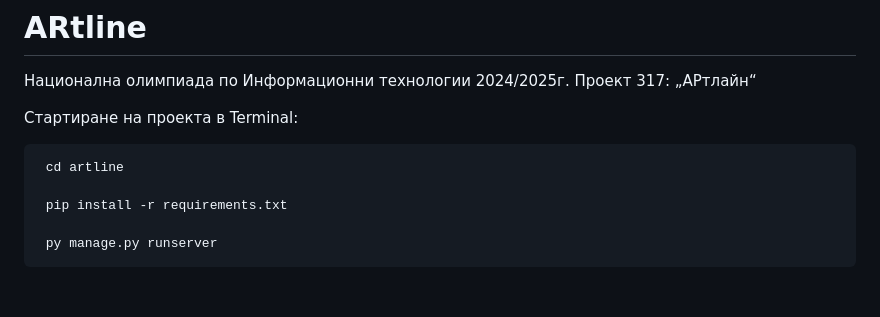
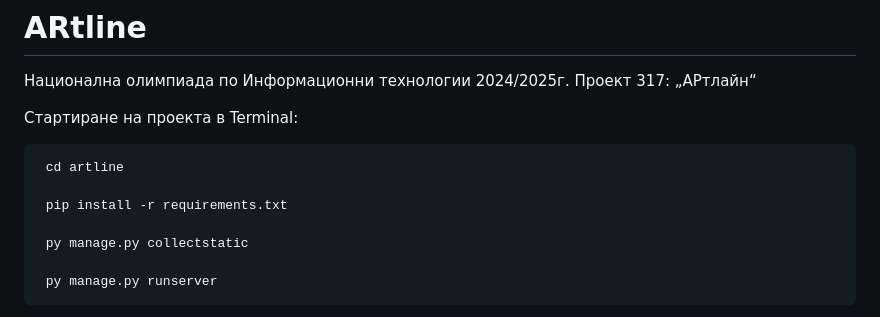
Before and after one commit to kristianche/ARtline, a Markdown page: README.md, the part around the change. GitHub-like rendering; blank space fills up the shorter version.

```diff
--- a/README.md
+++ b/README.md
@@ -7,6 +7,8 @@
      cd artline
 
      pip install -r requirements.txt
+
+     py manage.py collectstatic
 
      py manage.py runserver
 
```
